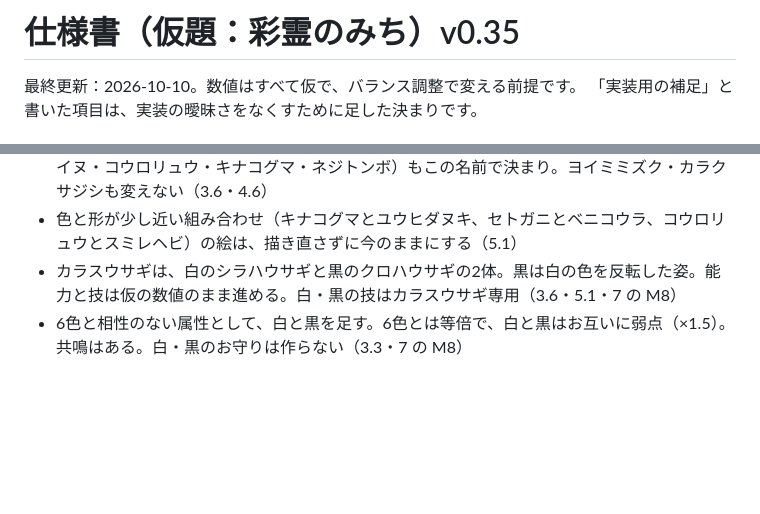
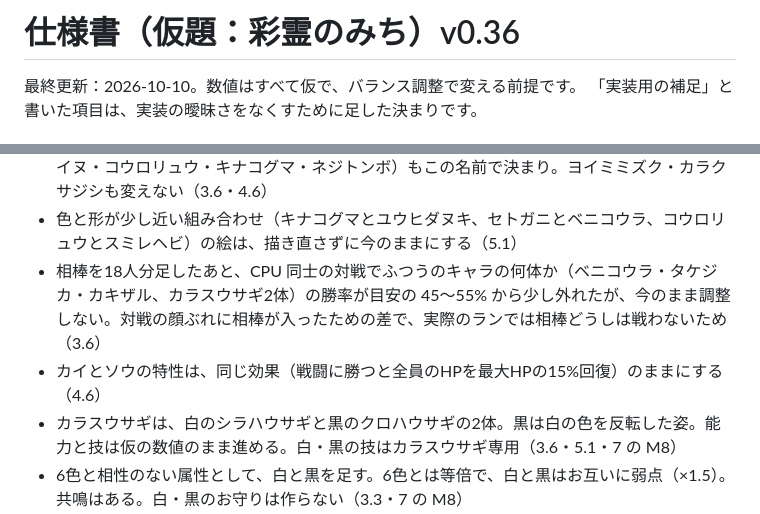
Before and after one commit to q68-g41/myGame, a Markdown page: docs/spec.md, 2 parts joined by grey strips. GitHub-like rendering; blank space fills up the shorter version.

Commit message:
仕様書：勝率とカイ・ソウの特性の決定を記録する（v0.36）
相棒を足したあとに目安から少し外れたふつうのキャラの勝率と、
カイとソウの特性が同じ効果なことは、今のままにすると決まったので、
8 の決定事項に書く。

Co-Authored-By: Claude Opus 5.5 <noreply@anthropic.com>
Claude-Session: https://claude.ai/code/session_01CYAG7V5rLDfW9uiwpNWot8

```diff
--- a/docs/spec.md
+++ b/docs/spec.md
@@ -1,4 +1,4 @@
-# 仕様書（仮題：彩霊のみち）v0.35
+# 仕様書（仮題：彩霊のみち）v0.36
 
 最終更新：2026-10-10。数値はすべて仮で、バランス調整で変える前提です。
 「実装用の補足」と書いた項目は、実装の曖昧さをなくすために足した決まりです。
@@ -652,6 +652,8 @@ M4（エリア1だけ）では、強敵とボスも段階1で動かし、相手
 - クロは選べない。ライバルとして、エリア2のボスの手前で必ず戦う。カラスウサギ2体はクロの相棒（4.6）
 - 相棒の名前は今のままにする。既存作品のキャラの名前と音が近いので変えた4つ（イカヅチイヌ・コウロリュウ・キナコグマ・ネジトンボ）もこの名前で決まり。ヨイミミズク・カラクサジシも変えない（3.6・4.6）
 - 色と形が少し近い組み合わせ（キナコグマとユウヒダヌキ、セトガニとベニコウラ、コウロリュウとスミレヘビ）の絵は、描き直さずに今のままにする（5.1）
+- 相棒を18人分足したあと、CPU 同士の対戦でふつうのキャラの何体か（ベニコウラ・タケジカ・カキザル、カラスウサギ2体）の勝率が目安の 45〜55% から少し外れたが、今のまま調整しない。対戦の顔ぶれに相棒が入ったための差で、実際のランでは相棒どうしは戦わないため（3.6）
+- カイとソウの特性は、同じ効果（戦闘に勝つと全員のHPを最大HPの15%回復）のままにする（4.6）
 - カラスウサギは、白のシラハウサギと黒のクロハウサギの2体。黒は白の色を反転した姿。能力と技は仮の数値のまま進める。白・黒の技はカラスウサギ専用（3.6・5.1・7 の M8）
 - 6色と相性のない属性として、白と黒を足す。6色とは等倍で、白と黒はお互いに弱点（×1.5）。共鳴はある。白・黒のお守りは作らない（3.3・7 の M8）
 - 世界観は和風に決定（1）。仮題は「彩霊のみち」、属性名は色の名前（紅・橙・黄・翠・蒼・紫）のまま。キャラ名・技名・ボス名・タイトルは仮で、データ側（`src/data/`）だけで差し替えられる。絵（M5-7）は和風で描く（5.1）
```
